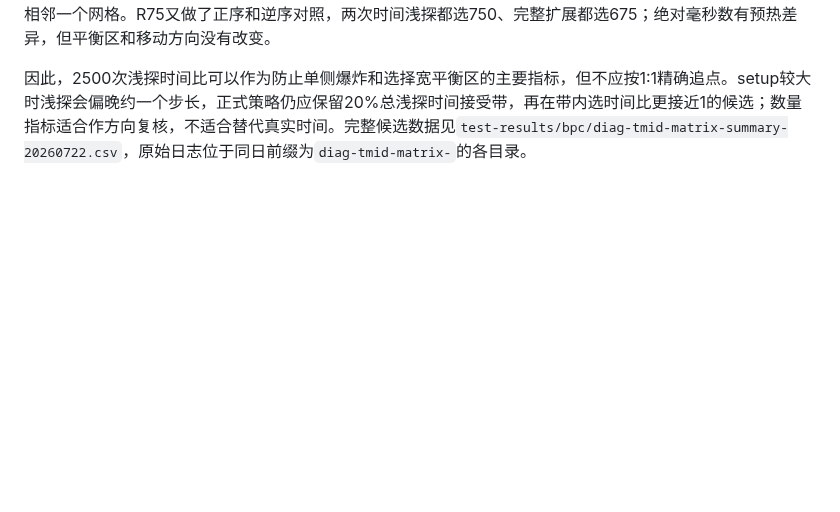
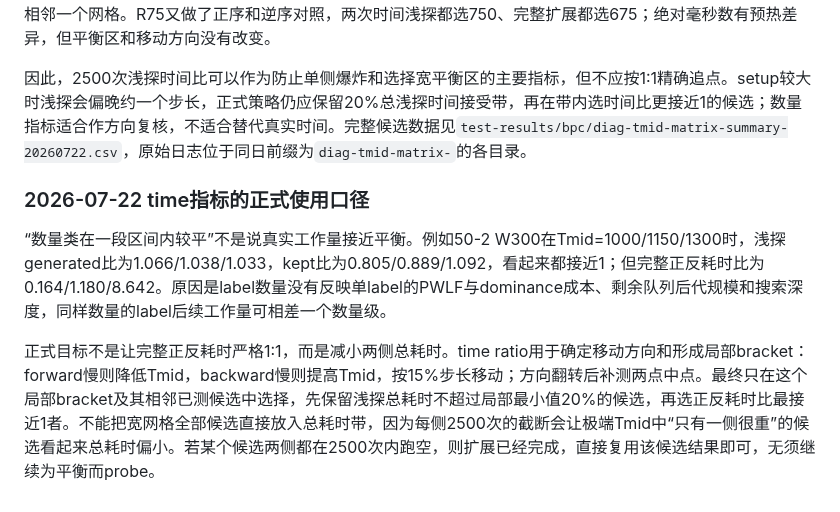
Before and after one commit to changxincao/TWETScheduling, a Markdown page: docs/plans/2026-06-06-Tmid-probe与列内任务量策略记录.md, the part around the change. Drawn GitHub-style; blank space fills up the shorter version.

Commit message:
docs: clarify midpoint probe selection rule

```diff
--- a/docs/plans/2026-06-06-Tmid-probe与列内任务量策略记录.md
+++ b/docs/plans/2026-06-06-Tmid-probe与列内任务量策略记录.md
@@ -769,3 +769,9 @@ Tmid 的目标不应定义为让正反向严格1:1，而应定义为避免单侧
 按“正反完整耗时比最接近1”选点，50-2 W300的真实/时间浅探Tmid均为1150；50-3 W100均为650；50-3 W300 R50为650/750；R75为675/750；60-2为1950/2000。除已跑空的轻实例外，时间浅探均命中真实点或相邻一个网格。R75又做了正序和逆序对照，两次时间浅探都选750、完整扩展都选675；绝对毫秒数有预热差异，但平衡区和移动方向没有改变。
 
 因此，2500次浅探时间比可以作为防止单侧爆炸和选择宽平衡区的主要指标，但不应按1:1精确追点。setup较大时浅探会偏晚约一个步长，正式策略仍应保留20%总浅探时间接受带，再在带内选时间比更接近1的候选；数量指标适合作方向复核，不适合替代真实时间。完整候选数据见`test-results/bpc/diag-tmid-matrix-summary-20260722.csv`，原始日志位于同日前缀为`diag-tmid-matrix-`的各目录。
+
+### 2026-07-22 time指标的正式使用口径
+
+“数量类在一段区间内较平”不是说真实工作量接近平衡。例如50-2 W300在Tmid=1000/1150/1300时，浅探generated比为1.066/1.038/1.033，kept比为0.805/0.889/1.092，看起来都接近1；但完整正反耗时比为0.164/1.180/8.642。原因是label数量没有反映单label的PWLF与dominance成本、剩余队列后代规模和搜索深度，同样数量的label后续工作量可相差一个数量级。
+
+正式目标不是让完整正反耗时严格1:1，而是减小两侧总耗时。time ratio用于确定移动方向和形成局部bracket：forward慢则降低Tmid，backward慢则提高Tmid，按15%步长移动；方向翻转后补测两点中点。最终只在这个局部bracket及其相邻已测候选中选择，先保留浅探总耗时不超过局部最小值20%的候选，再选正反耗时比最接近1者。不能把宽网格全部候选直接放入总耗时带，因为每侧2500次的截断会让极端Tmid中“只有一侧很重”的候选看起来总耗时偏小。若某个候选两侧都在2500次内跑空，则扩展已经完成，直接复用该候选结果即可，无须继续为平衡而probe。
```
